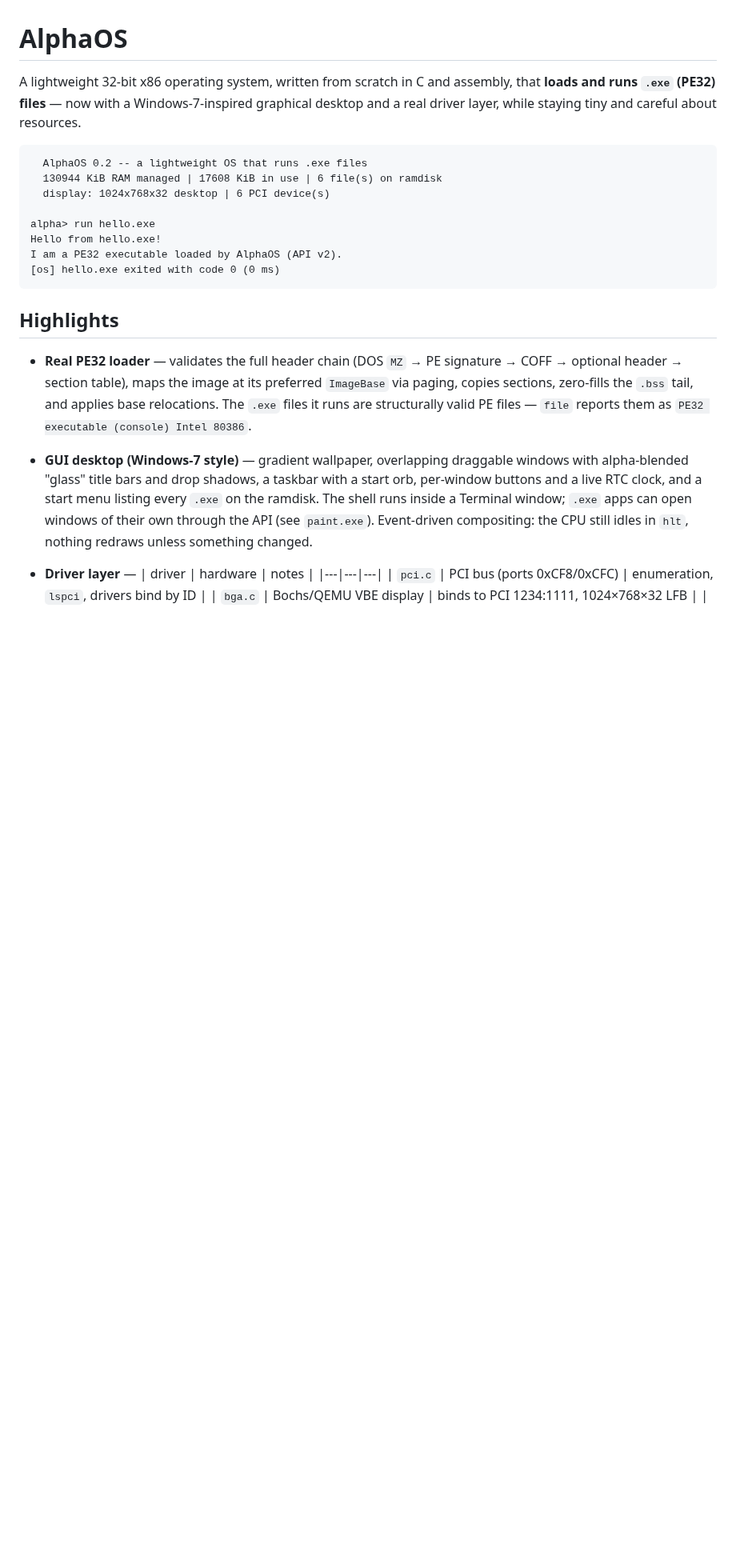
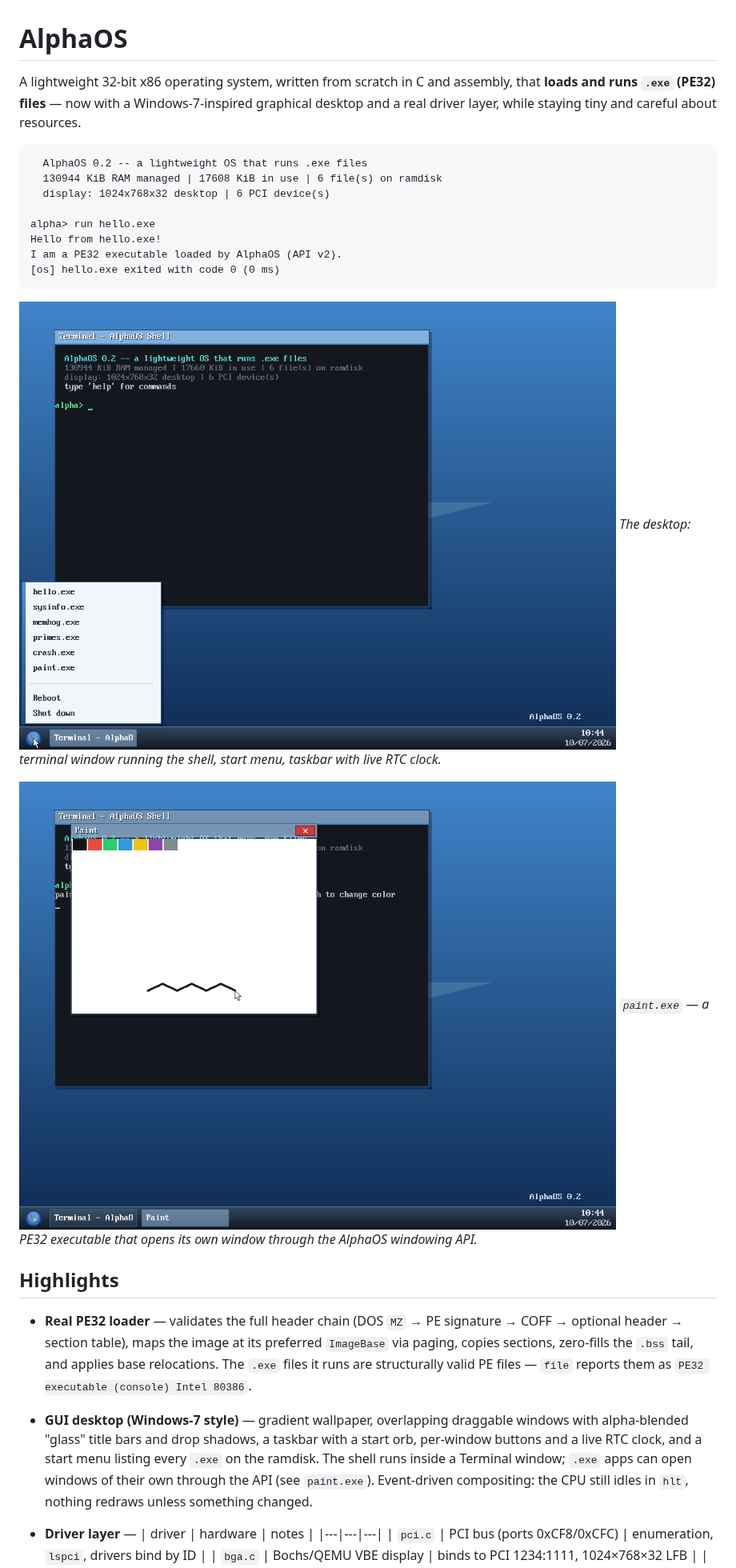
Before and after one commit to OmegaLuLV3/AlphaOS, a Markdown page: README.md, the part around the change. Shown at 80% size. Drawn GitHub-style; pictures changed too: docs/screenshot-paint.png (added), docs/screenshot-startmenu.png (added); blank space fills up the shorter version.

````diff
--- a/README.md
+++ b/README.md
@@ -15,6 +15,14 @@ Hello from hello.exe!
 I am a PE32 executable loaded by AlphaOS (API v2).
 [os] hello.exe exited with code 0 (0 ms)
 ```
+
+![start menu](docs/screenshot-startmenu.png)
+*The desktop: terminal window running the shell, start menu, taskbar
+with live RTC clock.*
+
+![paint.exe](docs/screenshot-paint.png)
+*`paint.exe` — a PE32 executable that opens its own window through the
+AlphaOS windowing API.*
 
 ## Highlights
 
````
Also changed, not shown: 2 other files.
